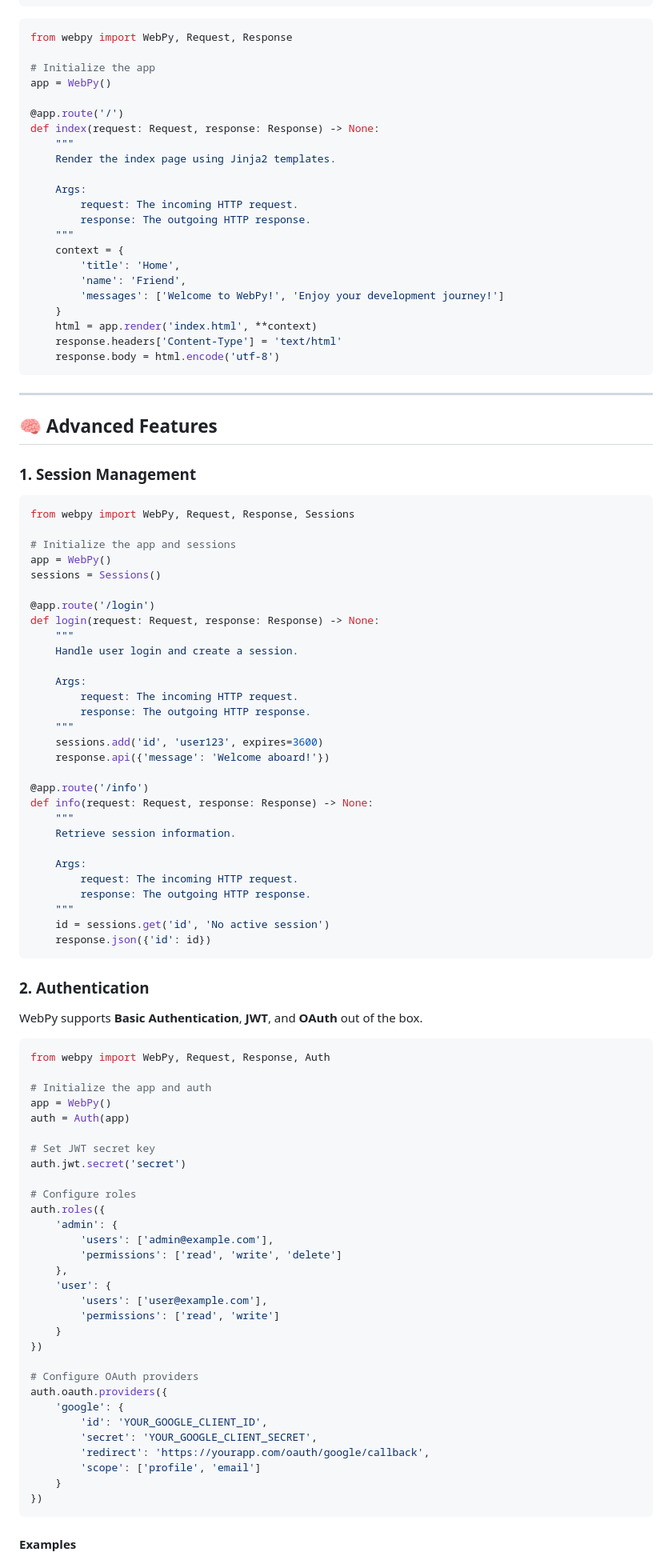
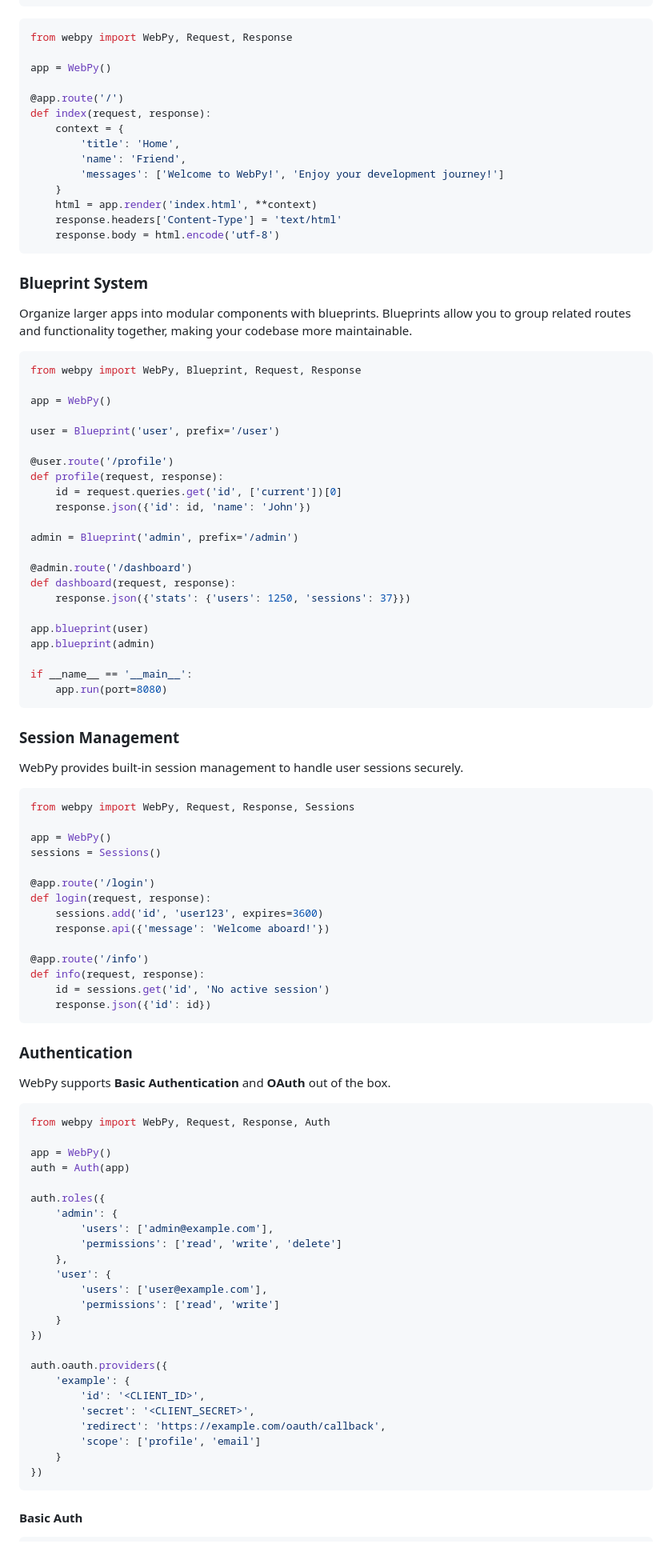
Before and after one commit to ApaxPhoenix/WebPy, a Markdown page: README.md, the part around the change printed below. Shown: that part at 80% size. Rendered like a GitHub page.

````diff
--- a/README.md
+++ b/README.md
@@ -196,18 +117,10 @@ def resource(request: Request, response: Response) -> None:
 ```python
 from webpy import WebPy, Request, Response
 
-# Initialize the app
 app = WebPy()
 
 @app.route('/')
-def index(request: Request, response: Response) -> None:
-    """
-    Render the index page using Jinja2 templates.
-
-    Args:
-        request: The incoming HTTP request.
-        response: The outgoing HTTP response.
-    """
+def index(request, response):
     context = {
         'title': 'Home',
         'name': 'Friend',
@@ -218,59 +131,66 @@ def index(request: Request, response: Response) -> None:
     response.body = html.encode('utf-8')
 ```
 
----
+### Blueprint System
 
-## 🧠 Advanced Features
+Organize larger apps into modular components with blueprints. Blueprints allow you to group related routes and functionality together, making your codebase more maintainable.
 
-### 1. Session Management
+```python
+from webpy import WebPy, Blueprint, Request, Response
+
+app = WebPy()
+
+user = Blueprint('user', prefix='/user')
+
+@user.route('/profile')
+def profile(request, response):
+    id = request.queries.get('id', ['current'])[0]
+    response.json({'id': id, 'name': 'John'})
+
+admin = Blueprint('admin', prefix='/admin')
+
+@admin.route('/dashboard')
+def dashboard(request, response):
+    response.json({'stats': {'users': 1250, 'sessions': 37}})
+
+app.blueprint(user)
+app.blueprint(admin)
+
+if __name__ == '__main__':
+    app.run(port=8080)
+```
+
+### Session Management
+
+WebPy provides built-in session management to handle user sessions securely.
 
 ```python
 from webpy import WebPy, Request, Response, Sessions
 
-# Initialize the app and sessions
 app = WebPy()
 sessions = Sessions()
 
 @app.route('/login')
-def login(request: Request, response: Response) -> None:
-    """
-    Handle user login and create a session.
-
-    Args:
-        request: The incoming HTTP request.
-        response: The outgoing HTTP response.
-    """
+def login(request, response):
     sessions.add('id', 'user123', expires=3600)
     response.api({'message': 'Welcome aboard!'})
 
 @app.route('/info')
-def info(request: Request, response: Response) -> None:
-    """
-    Retrieve session information.
-
-    Args:
-        request: The incoming HTTP request.
-        response: The outgoing HTTP response.
-    """
+def info(request, response):
     id = sessions.get('id', 'No active session')
     response.json({'id': id})
 ```
 
-### 2. Authentication
+### Authentication
 
-WebPy supports **Basic Authentication**, **JWT**, and **OAuth** out of the box.
+WebPy supports **Basic Authentication** and **OAuth** out of the box.
 
 ```python
 from webpy import WebPy, Request, Response, Auth
 
-# Initialize the app and auth
 app = WebPy()
 auth = Auth(app)
 
-# Set JWT secret key
-auth.jwt.secret('secret')
-
-# Configure roles
 auth.roles({
     'admin': {
         'users': ['admin@example.com'],
@@ -282,16 +202,15 @@ auth.roles({
     }
 })
 
-# Configure OAuth providers
 auth.oauth.providers({
-    'google': {
-        'id': 'YOUR_GOOGLE_CLIENT_ID',
-        'secret': 'YOUR_GOOGLE_CLIENT_SECRET',
-        'redirect': 'https://yourapp.com/oauth/google/callback',
+    'example': {
+        'id': '<CLIENT_ID>',
+        'secret': '<CLIENT_SECRET>',
+        'redirect': 'https://example.com/oauth/callback',
         'scope': ['profile', 'email']
     }
 })
 ```
 
-#### Examples
+#### Basic Auth
 
````
Also changed, not shown: other parts of README.md (+62 -209 lines).
